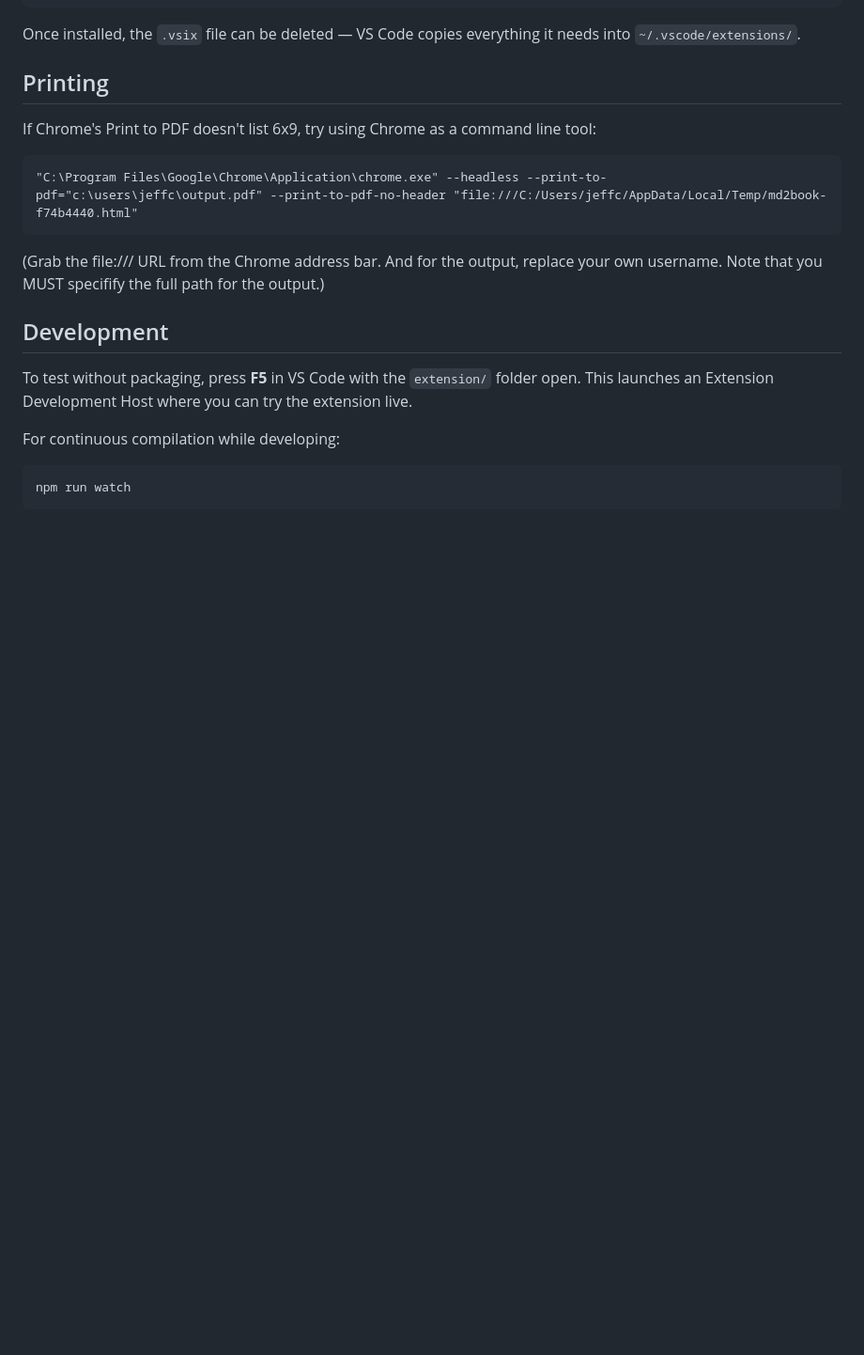
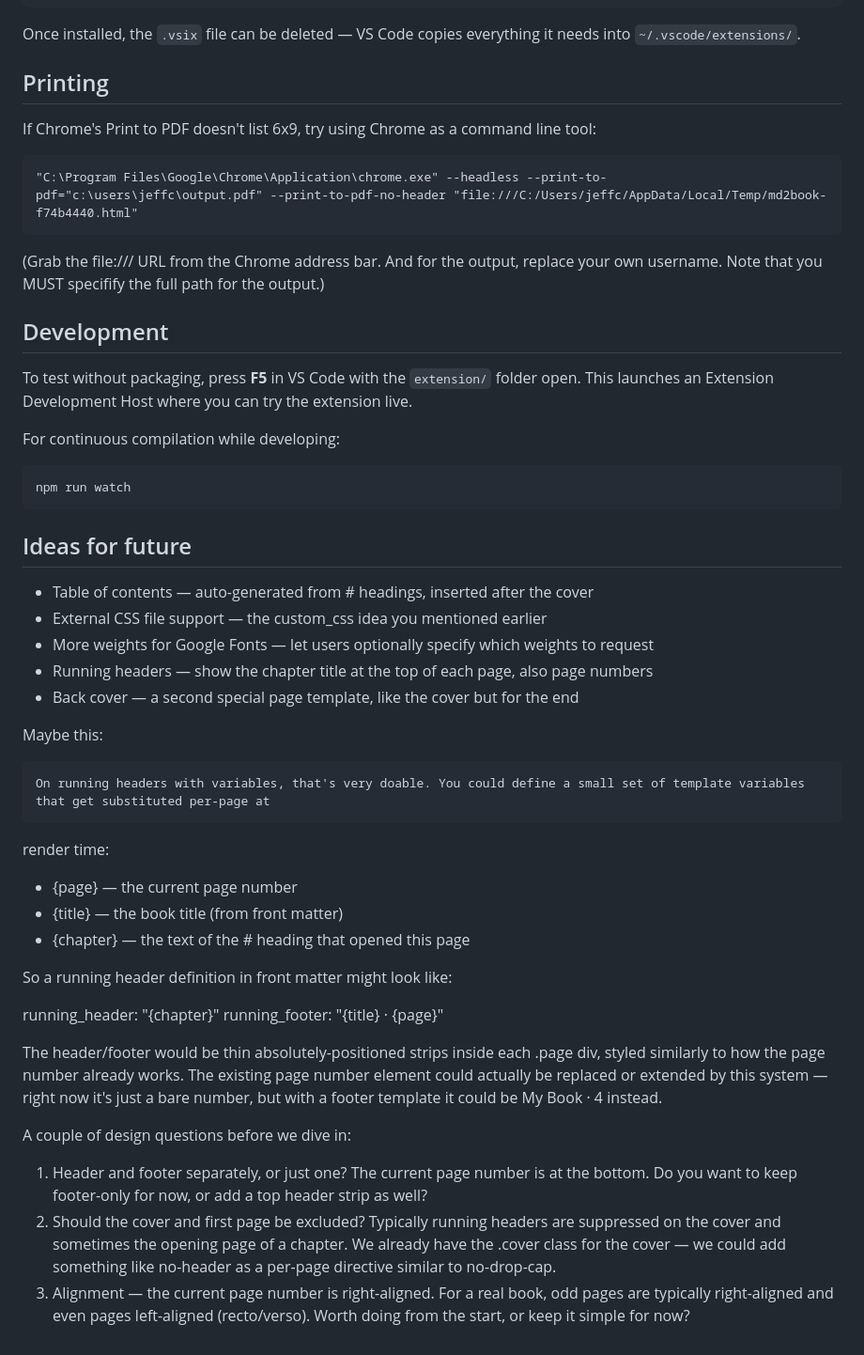
Before and after one commit to frecklefacelabs/md2book, a Markdown page: extension/README.md, the part around the change. Shown at 94% size. GitHub-like rendering; blank space fills up the shorter version.

````diff
--- a/extension/README.md
+++ b/extension/README.md
@@ -268,3 +268,38 @@ For continuous compilation while developing:
 ```bash
 npm run watch
 ```
+
+## Ideas for future
+
+  - Table of contents — auto-generated from # headings, inserted after the cover
+  - External CSS file support — the custom_css idea you mentioned earlier
+  - More weights for Google Fonts — let users optionally specify which weights to request
+  - Running headers — show the chapter title at the top of each page, also page numbers
+  - Back cover — a second special page template, like the cover but for the end
+
+  Maybe this:
+
+    On running headers with variables, that's very doable. You could define a small set of template variables that get substituted per-page at
+  render time:
+
+  - {page} — the current page number
+  - {title} — the book title (from front matter)
+  - {chapter} — the text of the # heading that opened this page
+
+  So a running header definition in front matter might look like:
+
+  running_header: "{chapter}"
+  running_footer: "{title} · {page}"
+
+  The header/footer would be thin absolutely-positioned strips inside each .page div, styled similarly to how the page number already works. The
+  existing page number element could actually be replaced or extended by this system — right now it's just a bare number, but with a footer
+  template it could be My Book · 4 instead.
+
+  A couple of design questions before we dive in:
+
+  1. Header and footer separately, or just one? The current page number is at the bottom. Do you want to keep footer-only for now, or add a top
+  header strip as well?
+  2. Should the cover and first page be excluded? Typically running headers are suppressed on the cover and sometimes the opening page of a
+  chapter. We already have the .cover class for the cover — we could add something like no-header as a per-page directive similar to no-drop-cap.
+  3. Alignment — the current page number is right-aligned. For a real book, odd pages are typically right-aligned and even pages left-aligned
+  (recto/verso). Worth doing from the start, or keep it simple for now?
````
